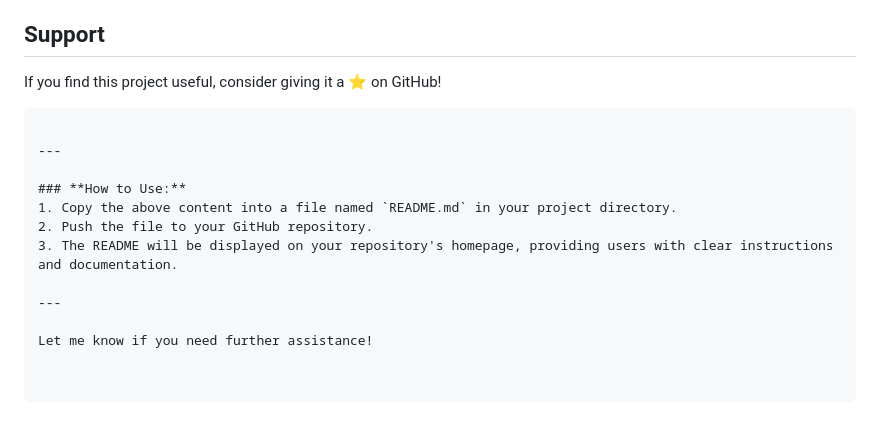
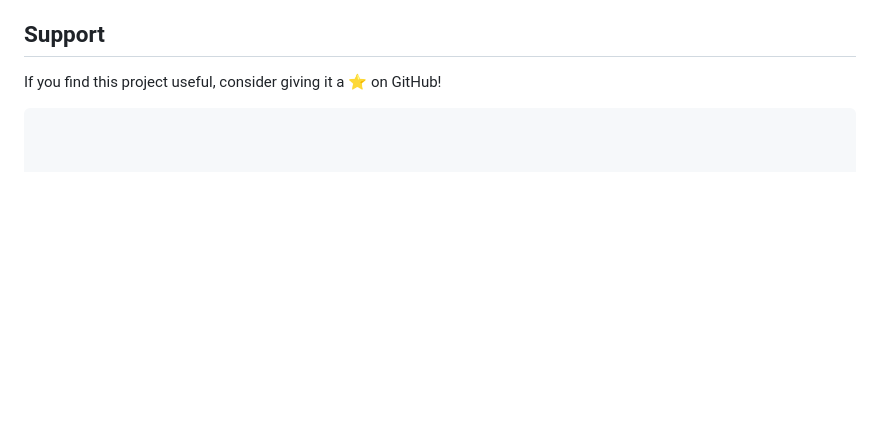
Before and after one commit to MobiusRoamer/solana_realtime, a Markdown page: README.md, the part around the change. Rendered like a GitHub page; blank space fills up the shorter version.

````diff
--- a/README.md
+++ b/README.md
@@ -125,14 +125,3 @@ Contributions are welcome! Please open an issue or submit a pull request.
 If you find this project useful, consider giving it a ⭐️ on GitHub!
 
 ```
-
----
-
-### **How to Use:**
-1. Copy the above content into a file named `README.md` in your project directory.
-2. Push the file to your GitHub repository.
-3. The README will be displayed on your repository's homepage, providing users with clear instructions and documentation.
-
----
-
-Let me know if you need further assistance!
````
